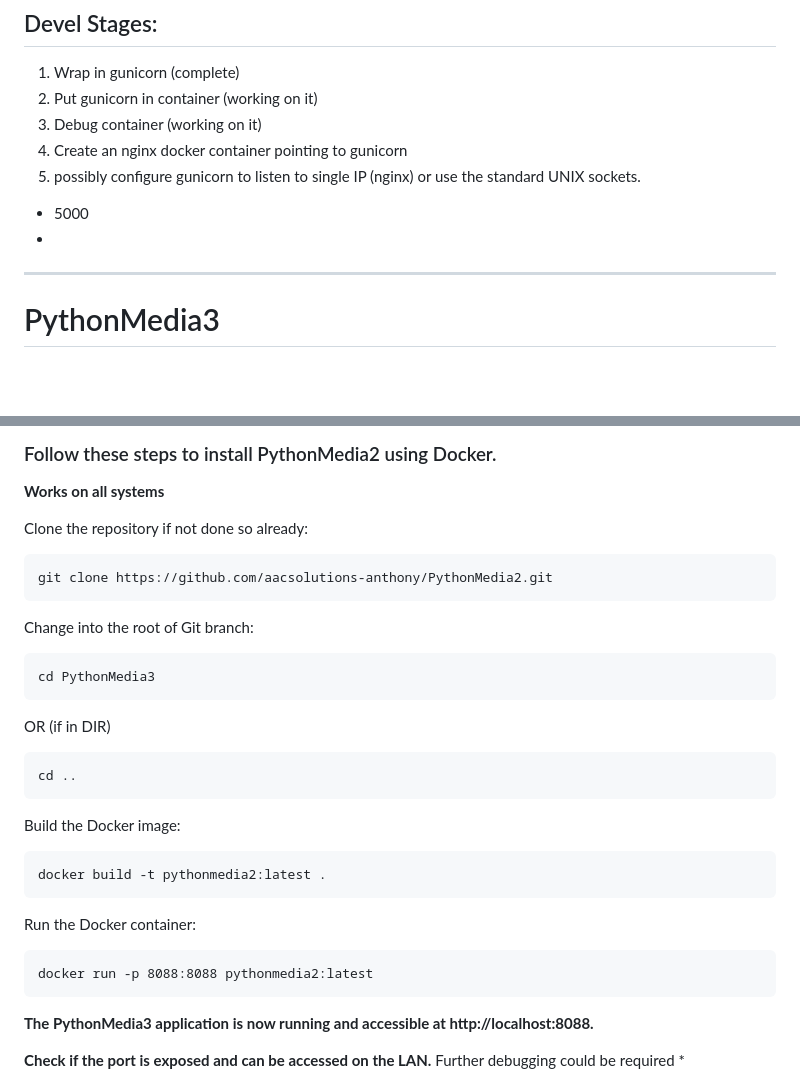
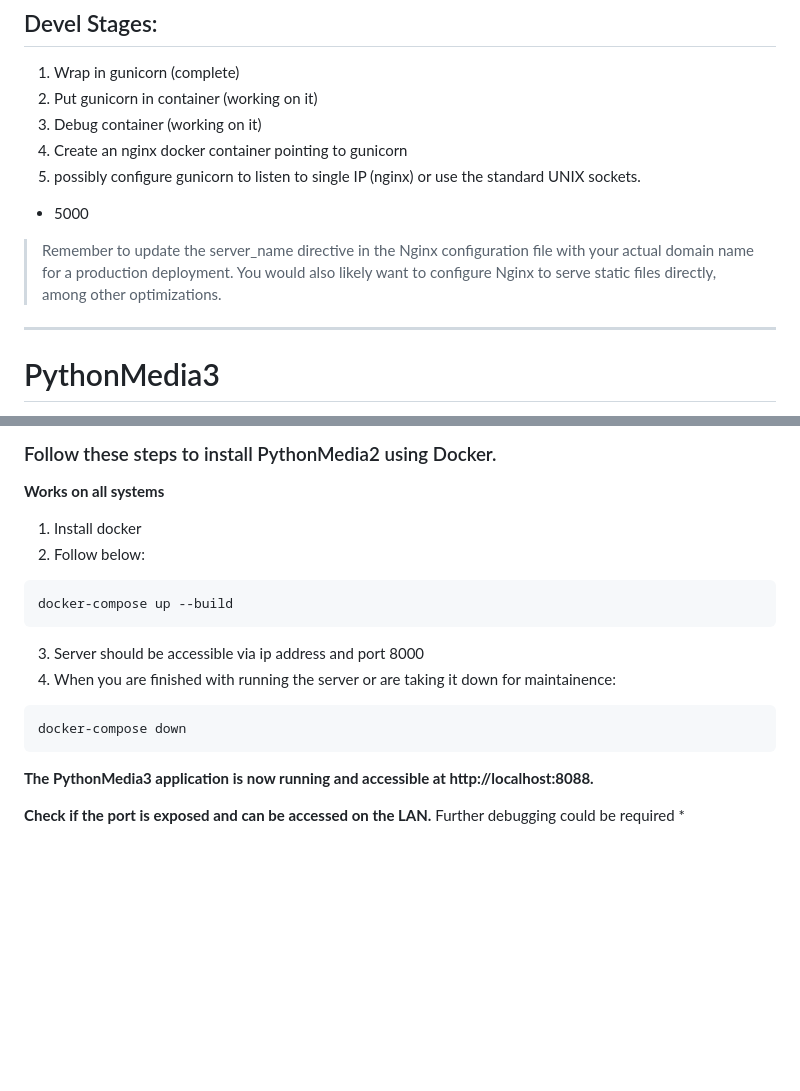
Before and after one commit to aacsolutions-anthony/PythonMedia3, a Markdown page: README.md, 2 parts joined by grey strips. Drawn GitHub-style; blank space fills up the shorter version.

````diff
--- a/README.md
+++ b/README.md
@@ -13,7 +13,8 @@
 4. Create an nginx docker container pointing to gunicorn
 5. possibly configure gunicorn to listen to single IP (nginx) or use the standard UNIX sockets.
 - 5000
--
+
+> Remember to update the server_name directive in the Nginx configuration file with your actual domain name for a production deployment. You would also likely want to configure Nginx to serve static files directly, among other optimizations.
 
 ---
 
@@ -196,34 +197,18 @@ PythonMedia3 is a Python-based application for media streaming. This section pro
 
 **Works on all systems**
 
-Clone the repository if not done so already:
-
+1. Install docker
+2. Follow below:
 ```
-git clone https://github.com/aacsolutions-anthony/PythonMedia2.git
+docker-compose up --build
+```
+3. Server should be accessible via ip address and port 8000
+4. When you are finished with running the server or are taking it down for maintainence:
+```
+docker-compose down
 ```
 
-Change into the root of Git branch:
 
-```
-cd PythonMedia3
-```
-OR (if in DIR)
-
-```
-cd ..
-```
-
-Build the Docker image:
-
-```
-docker build -t pythonmedia2:latest .
-```
-
-Run the Docker container:
-
-```
-docker run -p 8088:8088 pythonmedia2:latest
-```
 
 **The PythonMedia3 application is now running and accessible at http://localhost:8088.**
 
````
